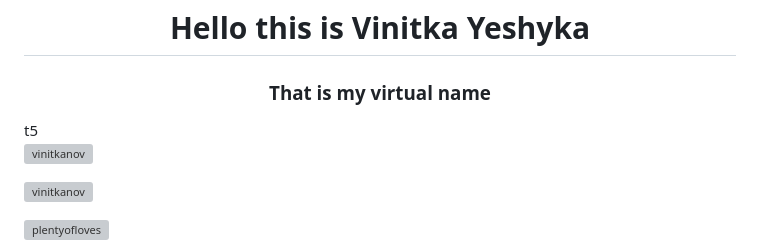
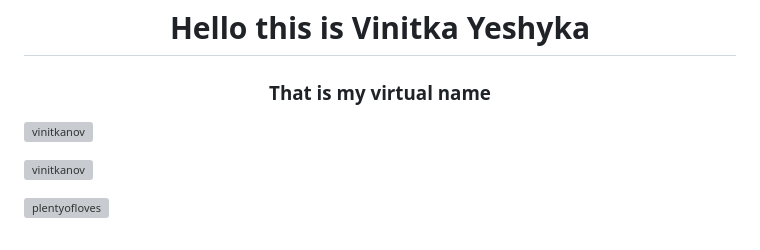
Before and after one commit to vinitkanov/vinyesh.github.io, a Markdown page: README.md, the part around the change. Drawn GitHub-style; grey boxes are pictures that could not be loaded.

```diff
--- a/README.md
+++ b/README.md
@@ -1,6 +1,6 @@
 <h1 align="center">Hello this is Vinitka Yeshyka</h1>
 <h3 align="center">That is my virtual name</h3>
-t5
+
 <p align="left"> <img src="https://komarev.com/ghpvc/?username=vinitkanov&label=Profile%20views&color=0e75b6&style=flat" alt="vinitkanov" /> </p>
 
 <p align="left"> <a href="https://github.com/ryo-ma/github-profile-trophy"><img src="https://github-profile-trophy.vercel.app/?username=vinitkanov" alt="vinitkanov" /></a> </p>
```
